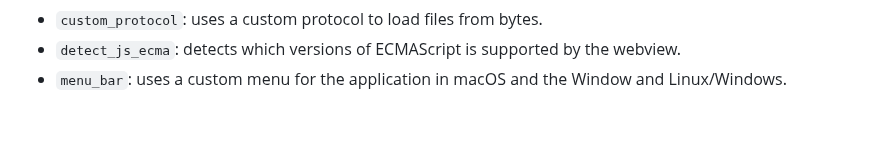
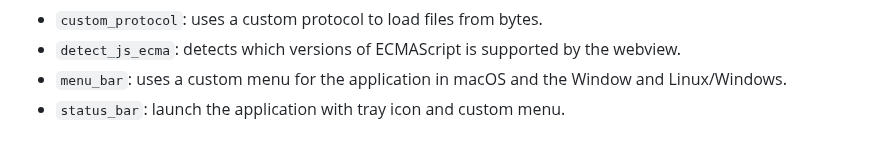
Before and after one commit to tauri-apps/wry, a Markdown page: examples/README.md, the part around the change. GitHub-like rendering.

Commit message:
Add status bar example (#243)
* Add status bar example

* [ci skip] add example readme

* Update example to align with tao pretty much final api

* fmt

```diff
--- a/examples/README.md
+++ b/examples/README.md
@@ -13,3 +13,4 @@ Run the `cargo run --example <file_name>` to see how each example works.
 - `custom_protocol`: uses a custom protocol to load files from bytes.
 - `detect_js_ecma`: detects which versions of ECMAScript is supported by the webview.
 - `menu_bar`: uses a custom menu for the application in macOS and the Window and Linux/Windows.
+- `status_bar`: launch the application with tray icon and custom menu.
```
Also changed, not shown: examples/icon.png (added), 2 other files.
